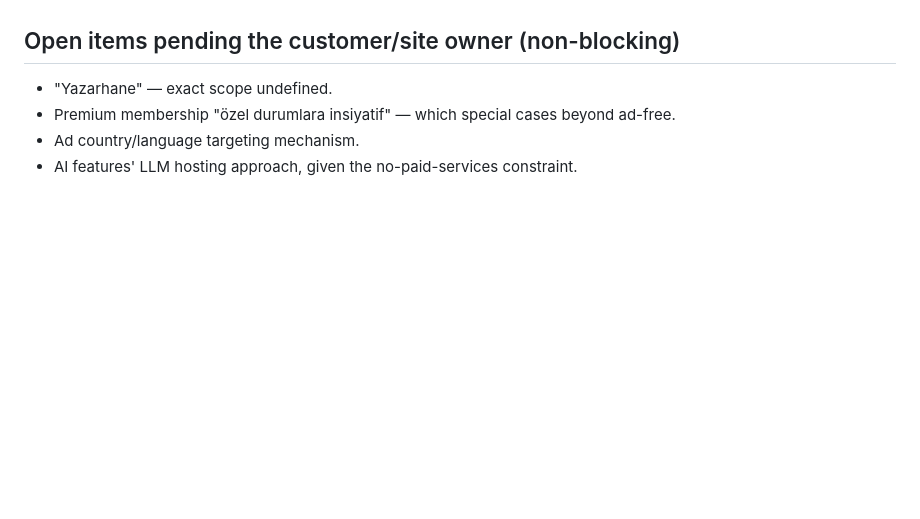
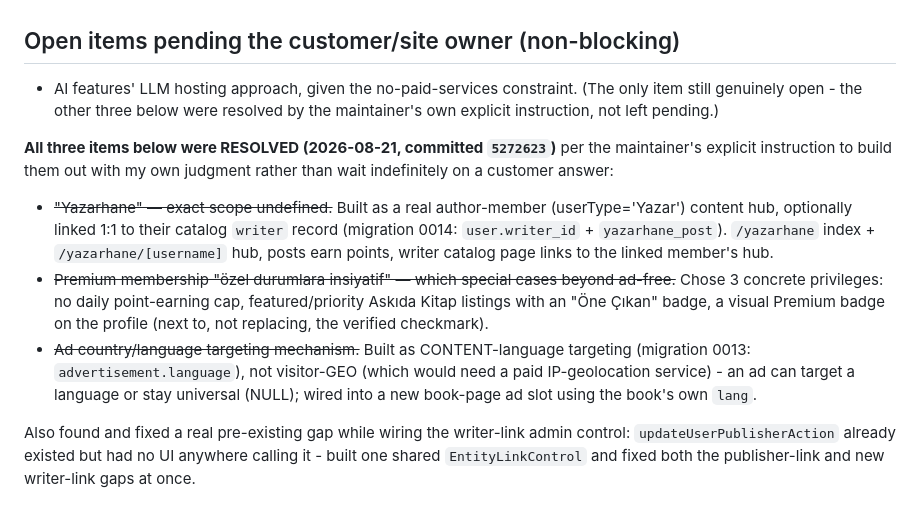
Before and after one commit to graynis1/dklist, a Markdown page: v2/PLAN.md, the part around the change. GitHub-like rendering; blank space fills up the shorter version.

Commit message:
docs: log resolution of all 3 customer-open-question items in PLAN.md

```diff
--- a/v2/PLAN.md
+++ b/v2/PLAN.md
@@ -331,7 +331,11 @@ No existing automated test suite to extend. Verification is manual/operational,
 
 ## Open items pending the customer/site owner (non-blocking)
 
-- "Yazarhane" — exact scope undefined.
-- Premium membership "özel durumlara insiyatif" — which special cases beyond ad-free.
-- Ad country/language targeting mechanism.
-- AI features' LLM hosting approach, given the no-paid-services constraint.
+- AI features' LLM hosting approach, given the no-paid-services constraint. (The only item still genuinely open - the other three below were resolved by the maintainer's own explicit instruction, not left pending.)
+
+**All three items below were RESOLVED (2026-08-21, committed `5272623`)** per the maintainer's explicit instruction to build them out with my own judgment rather than wait indefinitely on a customer answer:
+- ~~"Yazarhane" — exact scope undefined.~~ Built as a real author-member (userType='Yazar') content hub, optionally linked 1:1 to their catalog `writer` record (migration 0014: `user.writer_id` + `yazarhane_post`). `/yazarhane` index + `/yazarhane/[username]` hub, posts earn points, writer catalog page links to the linked member's hub.
+- ~~Premium membership "özel durumlara insiyatif" — which special cases beyond ad-free.~~ Chose 3 concrete privileges: no daily point-earning cap, featured/priority Askıda Kitap listings with an "Öne Çıkan" badge, a visual Premium badge on the profile (next to, not replacing, the verified checkmark).
+- ~~Ad country/language targeting mechanism.~~ Built as CONTENT-language targeting (migration 0013: `advertisement.language`), not visitor-GEO (which would need a paid IP-geolocation service) - an ad can target a language or stay universal (NULL); wired into a new book-page ad slot using the book's own `lang`.
+
+Also found and fixed a real pre-existing gap while wiring the writer-link admin control: `updateUserPublisherAction` already existed but had no UI anywhere calling it - built one shared `EntityLinkControl` and fixed both the publisher-link and new writer-link gaps at once.
```
